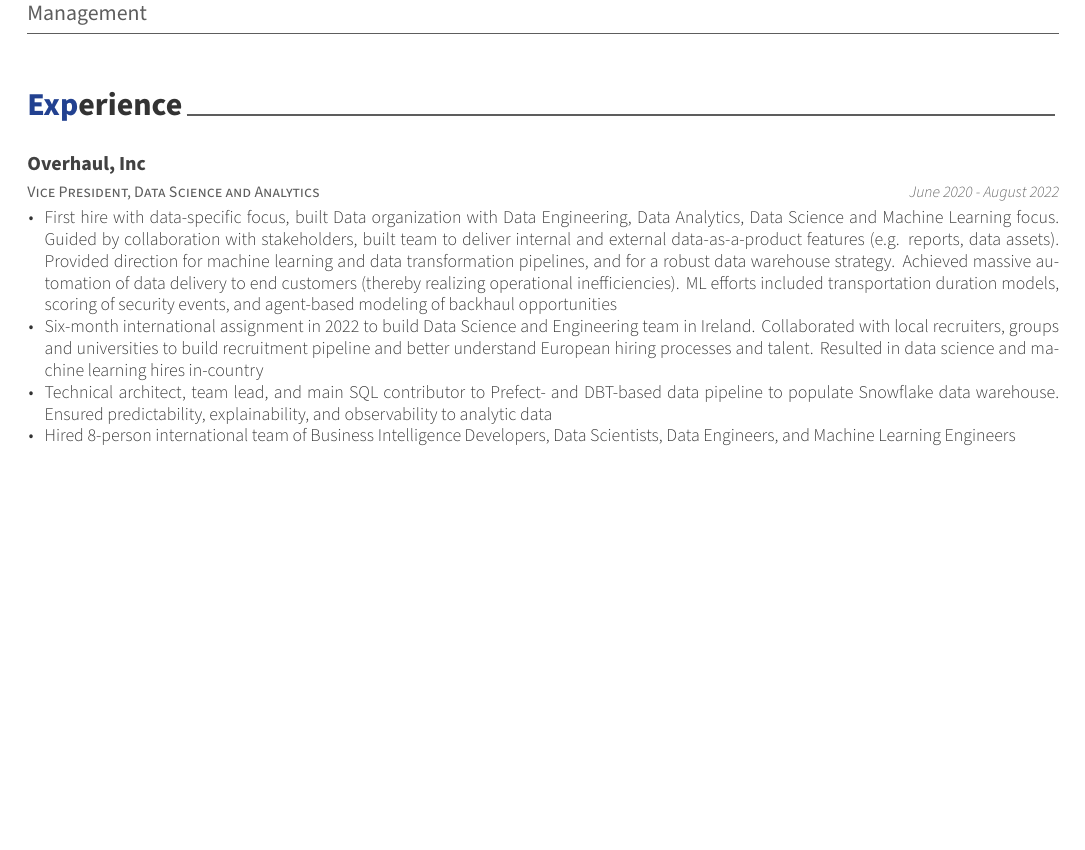
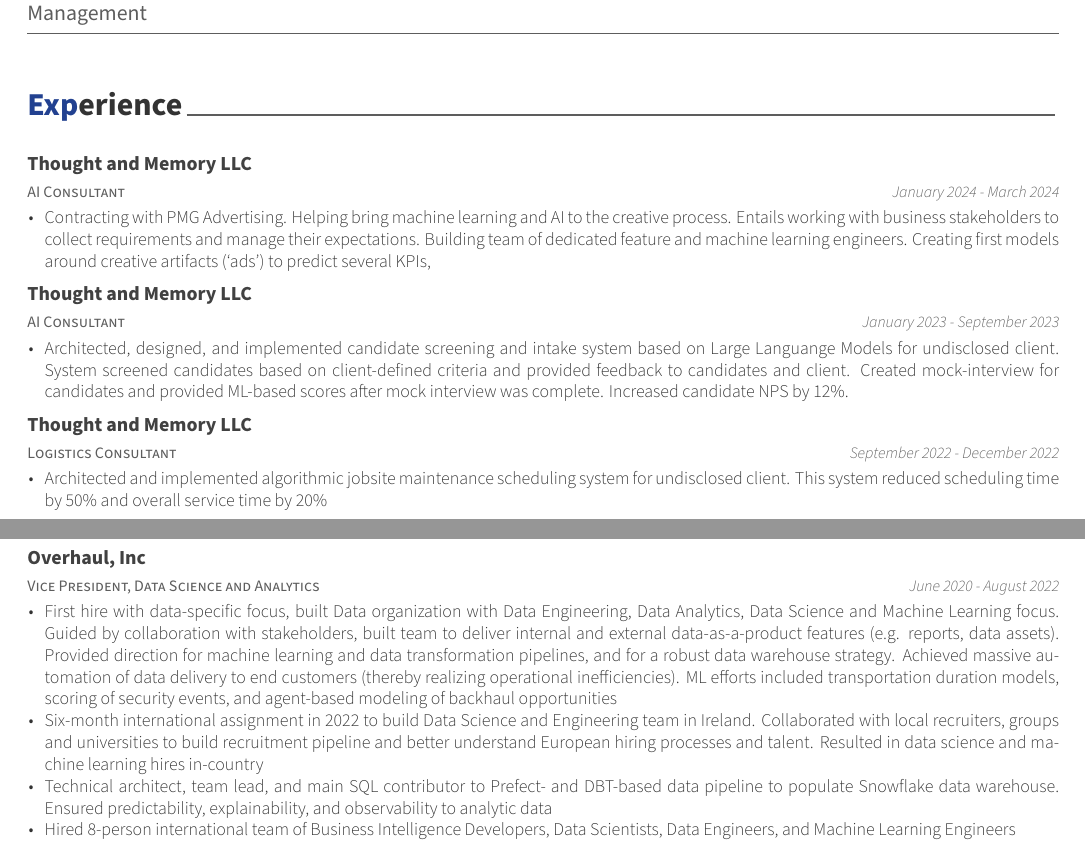
Before and after one commit to schnee/schneeworld-site, an R Markdown document (cv-vitae/schneeman-brent-resume.Rmd): part of page 1 of 4 before the commit and two parts of pages 1 and 2 of 5 after it, the two joined at a grey line, cut so that both start at the same text, the shorter picture padded with empty space. The pictures show the output file cv-vitae/schneeman-brent-resume.pdf that the author committed with the source.

Commit message:
UPdated with T&M LLC experience

````diff
--- a/cv-vitae/schneeman-brent-resume.Rmd
+++ b/cv-vitae/schneeman-brent-resume.Rmd
@@ -51,6 +51,11 @@
 ```{r experience}
 my_experience <- tibble::tribble(
   ~title, ~start, ~end, ~company, ~why,
+  # Thought and Memory
+    "AI Consultant", "January 2024", "March 2024", "Thought and Memory LLC", "Contracting with PMG Advertising. Helping bring machine learning and AI to the creative process. Entails working with business stakeholders to collect requirements and manage their expectations. Building team of dedicated feature and machine learning engineers. Creating first models around creative artifacts ('ads') to predict several KPIs,",
+    "AI Consultant", "January 2023", "September 2023", "Thought and Memory LLC", "Architected, designed, and implemented candidate screening and intake system based on Large Languange Models for undisclosed client. System screened candidates based on client-defined criteria and provided feedback to candidates and client. Created mock-interview for candidates and provided ML-based scores after mock interview was complete. Increased candidate NPS by 12%.",
+  "Logistics Consultant", "September 2022", "December 2022", "Thought and Memory LLC", "Architected and implemented algorithmic jobsite maintenance scheduling system for undisclosed client. This system reduced scheduling time by 50% and overall service time by 20%",
+
 
   # The Overhaul Experience
 
````
Also changed, not shown: cv-vitae/schneeman-brent-resume.pdf.
